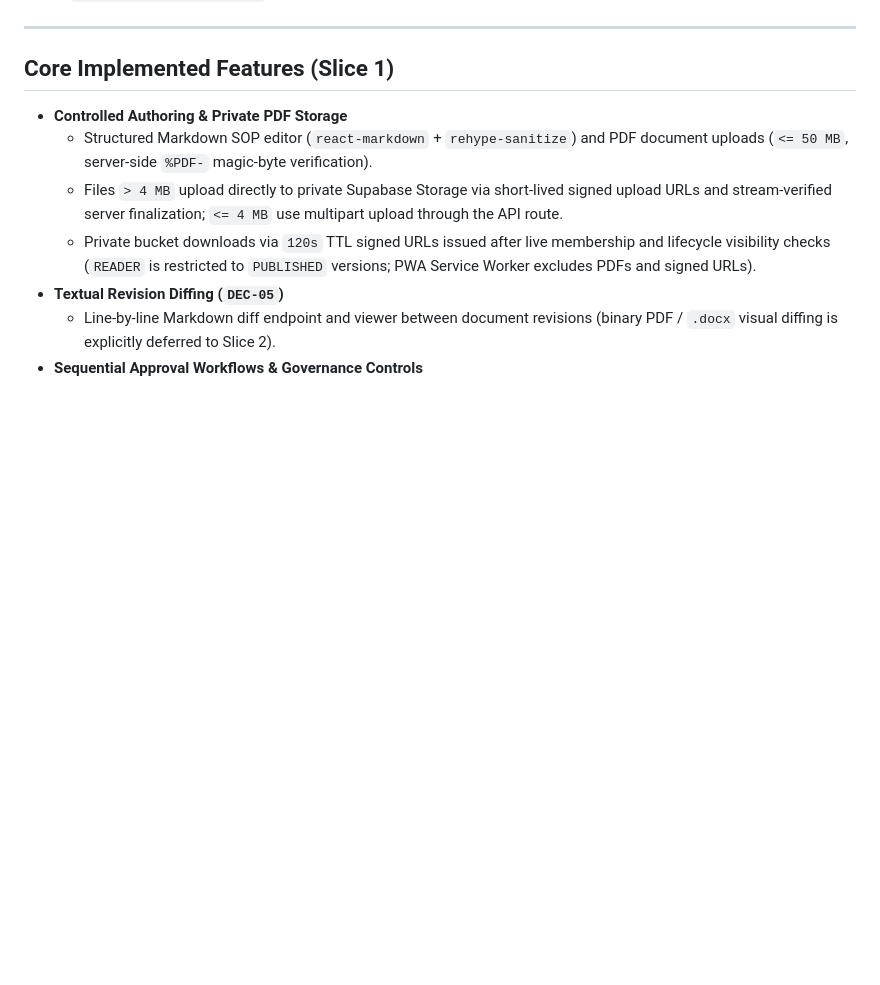
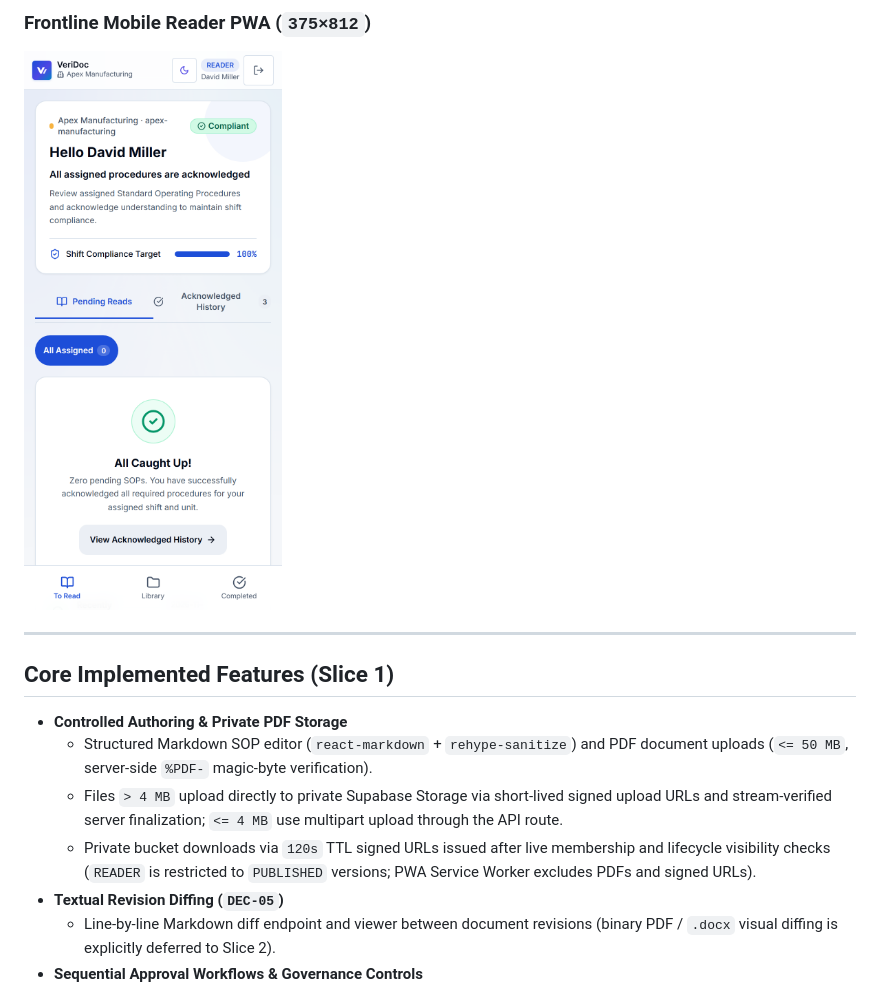
Before and after one commit to twiners212/veridoc, a Markdown page: README.md, the part around one of its changes. GitHub-like rendering; pictures changed too: docs/screenshots/reader-mobile.png (added); blank space fills up the shorter version.

Commit message:
docs: add live deployment UI screenshots to README

```diff
--- a/README.md
+++ b/README.md
@@ -6,3 +21,5 @@ Multi-tenant **Document & SOP Approval Workspace** built for controlled authorin
+### Frontline Mobile Reader PWA (`375×812`)
+<img src="docs/screenshots/reader-mobile.png" alt="Mobile Reader PWA Queue" width="320" />
 
 ---
 
```
Also changed, not shown: other parts of README.md (+15 -0 lines), docs/screenshots/audit-desktop.png (added), docs/screenshots/dashboard-desktop.png (added), docs/screenshots/documents-desktop.png (added), docs/screenshots/landing-desktop.png (added).
